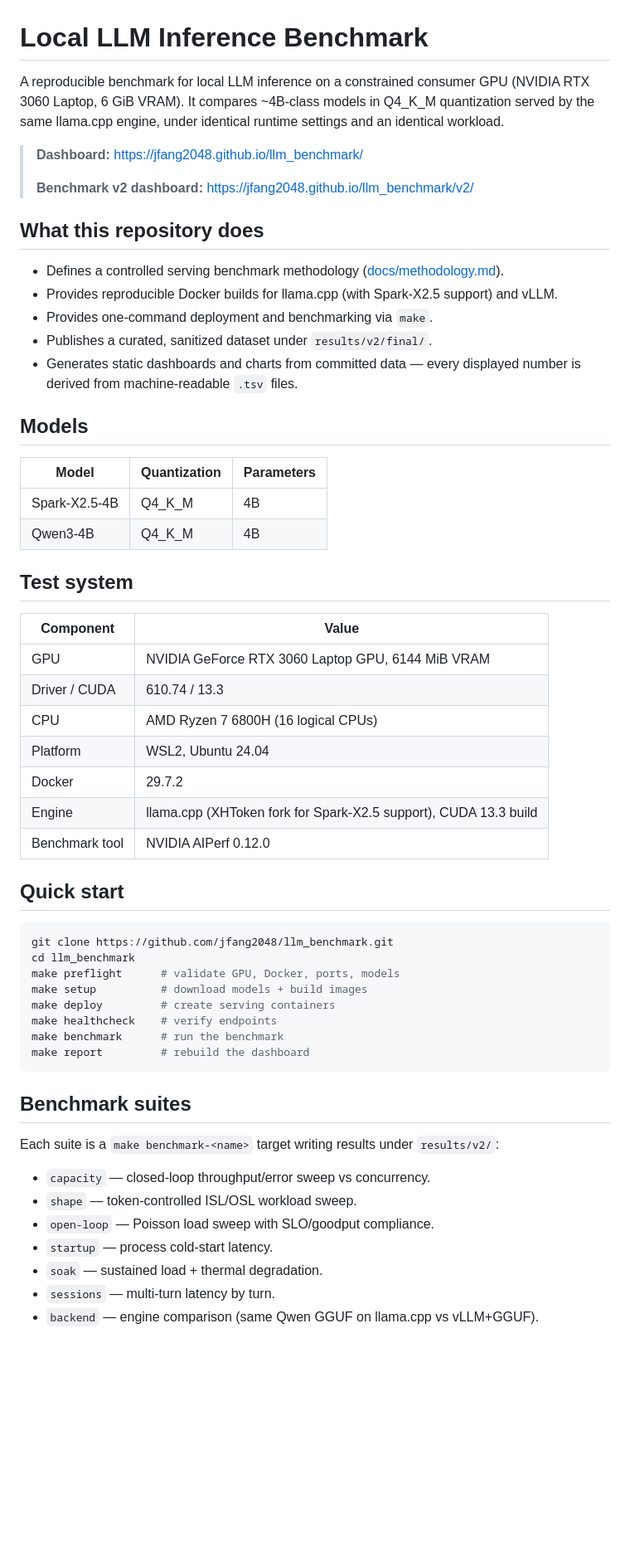
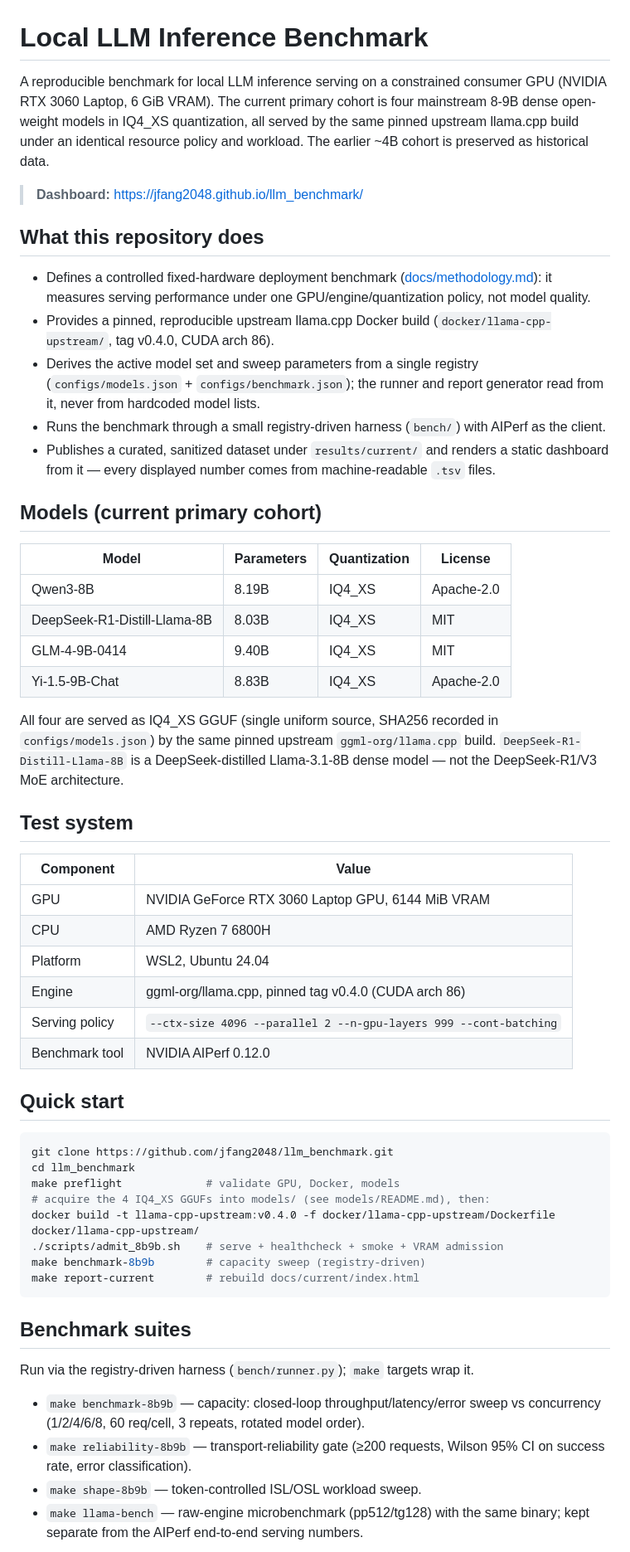
Before and after one commit to jfang2048/llm_benchmark, a Markdown page: README.md, the part around one of its changes. Shown at 83% size. Rendered like a GitHub page; blank space fills up the shorter version.

Commit message:
docs: rewrite README for the current 8-9B cohort benchmark

````diff
--- a/README.md
+++ b/README.md
@@ -1,42 +1,52 @@
 # Local LLM Inference Benchmark
 
-A reproducible benchmark for local LLM inference on a constrained consumer GPU
-(NVIDIA RTX 3060 Laptop, 6 GiB VRAM). It compares ~4B-class models in Q4_K_M
-quantization served by the same llama.cpp engine, under identical runtime
-settings and an identical workload.
+A reproducible benchmark for local LLM inference serving on a constrained
+consumer GPU (NVIDIA RTX 3060 Laptop, 6 GiB VRAM). The current primary cohort
+is four mainstream 8-9B dense open-weight models in IQ4_XS quantization, all
+served by the same pinned upstream llama.cpp build under an identical resource
+policy and workload. The earlier ~4B cohort is preserved as historical data.
 
 > **Dashboard:** https://jfang2048.github.io/llm_benchmark/
->
-> **Benchmark v2 dashboard:** https://jfang2048.github.io/llm_benchmark/v2/
 
 ## What this repository does
 
-- Defines a controlled serving benchmark methodology
-  ([docs/methodology.md](docs/methodology.md)).
-- Provides reproducible Docker builds for llama.cpp (with Spark-X2.5 support)
-  and vLLM.
-- Provides one-command deployment and benchmarking via `make`.
-- Publishes a curated, sanitized dataset under `results/v2/final/`.
-- Generates static dashboards and charts from committed data — every displayed
-  number is derived from machine-readable `.tsv` files.
+- Defines a controlled fixed-hardware deployment benchmark
+  ([docs/methodology.md](docs/methodology.md)): it measures serving
+  performance under one GPU/engine/quantization policy, not model quality.
+- Provides a pinned, reproducible upstream llama.cpp Docker build
+  (`docker/llama-cpp-upstream/`, tag v0.4.0, CUDA arch 86).
+- Derives the active model set and sweep parameters from a single registry
+  (`configs/models.json` + `configs/benchmark.json`); the runner and report
+  generator read from it, never from hardcoded model lists.
+- Runs the benchmark through a small registry-driven harness (`bench/`) with
+  AIPerf as the client.
+- Publishes a curated, sanitized dataset under `results/current/` and renders
+  a static dashboard from it — every displayed number comes from
+  machine-readable `.tsv` files.
 
-## Models
+## Models (current primary cohort)
 
-| Model | Quantization | Parameters |
-|---|---|---|
-| Spark-X2.5-4B | Q4_K_M | 4B |
-| Qwen3-4B | Q4_K_M | 4B |
+| Model | Parameters | Quantization | License |
+|---|---|---|---|
+| Qwen3-8B | 8.19B | IQ4_XS | Apache-2.0 |
+| DeepSeek-R1-Distill-Llama-8B | 8.03B | IQ4_XS | MIT |
+| GLM-4-9B-0414 | 9.40B | IQ4_XS | MIT |
+| Yi-1.5-9B-Chat | 8.83B | IQ4_XS | Apache-2.0 |
+
+All four are served as IQ4_XS GGUF (single uniform source, SHA256 recorded in
+`configs/models.json`) by the same pinned upstream `ggml-org/llama.cpp`
+build. `DeepSeek-R1-Distill-Llama-8B` is a DeepSeek-distilled Llama-3.1-8B
+dense model — not the DeepSeek-R1/V3 MoE architecture.
 
 ## Test system
 
 | Component | Value |
 |---|---|
 | GPU | NVIDIA GeForce RTX 3060 Laptop GPU, 6144 MiB VRAM |
-| Driver / CUDA | 610.74 / 13.3 |
-| CPU | AMD Ryzen 7 6800H (16 logical CPUs) |
+| CPU | AMD Ryzen 7 6800H |
 | Platform | WSL2, Ubuntu 24.04 |
-| Docker | 29.7.2 |
-| Engine | llama.cpp (XHToken fork for Spark-X2.5 support), CUDA 13.3 build |
+| Engine | ggml-org/llama.cpp, pinned tag v0.4.0 (CUDA arch 86) |
+| Serving policy | `--ctx-size 4096 --parallel 2 --n-gpu-layers 999 --cont-batching` |
 | Benchmark tool | NVIDIA AIPerf 0.12.0 |
 
 ## Quick start
@@ -44,24 +54,23 @@ settings and an identical workload.
 ```bash
 git clone https://github.com/jfang2048/llm_benchmark.git
 cd llm_benchmark
-make preflight      # validate GPU, Docker, ports, models
-make setup          # download models + build images
-make deploy         # create serving containers
-make healthcheck    # verify endpoints
-make benchmark      # run the benchmark
-make report         # rebuild the dashboard
+make preflight             # validate GPU, Docker, models
+# acquire the 4 IQ4_XS GGUFs into models/ (see models/README.md), then:
+docker build -t llama-cpp-upstream:v0.4.0 -f docker/llama-cpp-upstream/Dockerfile docker/llama-cpp-upstream/
+./scripts/admit_8b9b.sh    # serve + healthcheck + smoke + VRAM admission
+make benchmark-8b9b        # capacity sweep (registry-driven)
+make report-current        # rebuild docs/current/index.html
 ```
 
 ## Benchmark suites
 
-Each suite is a `make benchmark-<name>` target writing results under
-`results/v2/`:
+Run via the registry-driven harness (`bench/runner.py`); `make` targets wrap it.
 
-- `capacity` — closed-loop throughput/error sweep vs concurrency.
-- `shape` — token-controlled ISL/OSL workload sweep.
-- `open-loop` — Poisson load sweep with SLO/goodput compliance.
-- `startup` — process cold-start latency.
-- `soak` — sustained load + thermal degradation.
-- `sessions` — multi-turn latency by turn.
-- `backend` — engine comparison (same Qwen GGUF on llama.cpp vs vLLM+GGUF).
+- `make benchmark-8b9b` — capacity: closed-loop throughput/latency/error sweep
+  vs concurrency (1/2/4/6/8, 60 req/cell, 3 repeats, rotated model order).
+- `make reliability-8b9b` — transport-reliability gate (≥200 requests, Wilson
+  95% CI on success rate, error classification).
+- `make shape-8b9b` — token-controlled ISL/OSL workload sweep.
+- `make llama-bench` — raw-engine microbenchmark (pp512/tg128) with the same
+  binary; kept separate from the AIPerf end-to-end serving numbers.
 
````
Also changed, not shown: other parts of README.md (+17 -23 lines).
